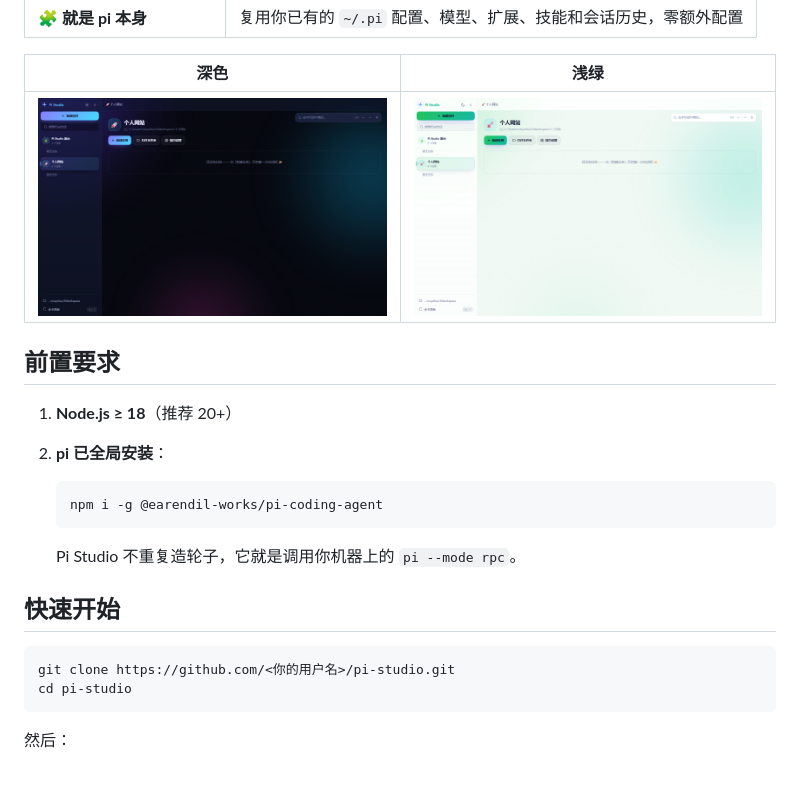
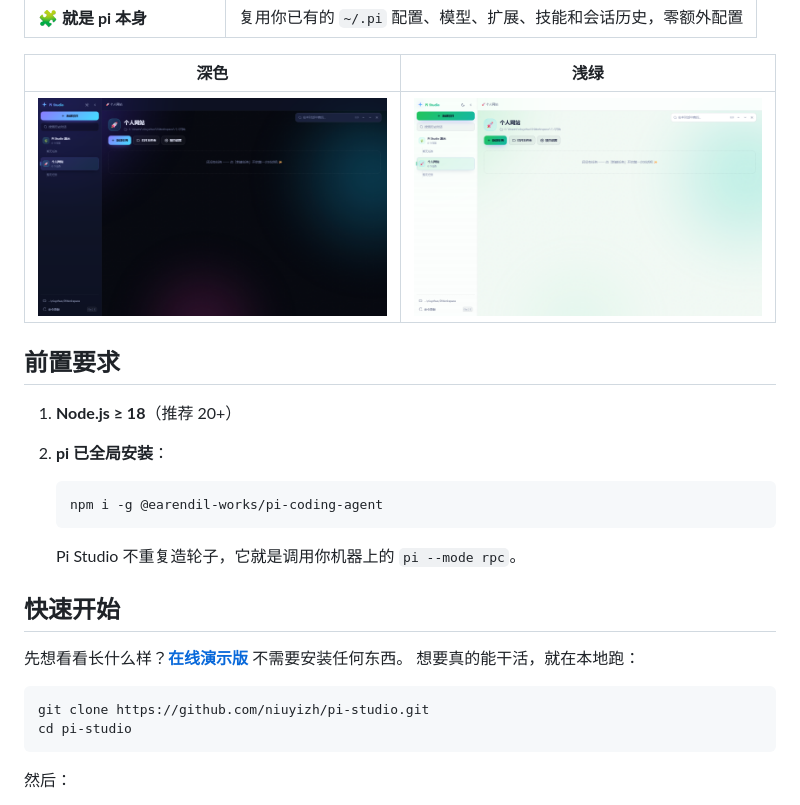
Before and after one commit to niuyizh/pi-studio, a Markdown page: README.md, the part around one of its changes. GitHub-like rendering; blank space fills up the shorter version.

````diff
--- a/README.md
+++ b/README.md
@@ -36,7 +44,7 @@
 
 | 深色 | 浅绿 |
 | --- | --- |
-| ![深色主题](docs/screenshot-dark.png) | ![浅绿配色](docs/screenshot-mint.png) |
+| ![深色主题](docs/assets/screenshot-dark.png) | ![浅绿配色](docs/assets/screenshot-mint.png) |
 
 </div>
 
@@ -53,8 +61,11 @@
 
 ## 快速开始
 
+先想看看长什么样？[**在线演示版**](https://niuyizh.github.io/pi-studio/) 不需要安装任何东西。
+想要真的能干活，就在本地跑：
+
 ```bash
-git clone https://github.com/<你的用户名>/pi-studio.git
+git clone https://github.com/niuyizh/pi-studio.git
 cd pi-studio
 ```
 
````
Also changed, not shown: other parts of README.md (+47 -6 lines), docs/assets/demo.png (added), docs/assets/screenshot-dark.png (renamed from docs/screenshot-dark.png), docs/assets/screenshot-mint.png (renamed from docs/screenshot-mint.png), docs/assets/screenshot.png (renamed from docs/screenshot.png), 11 other files.
